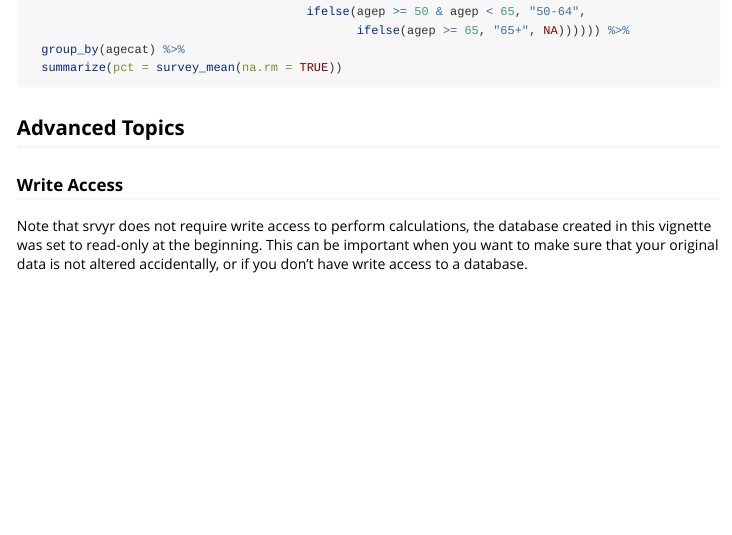
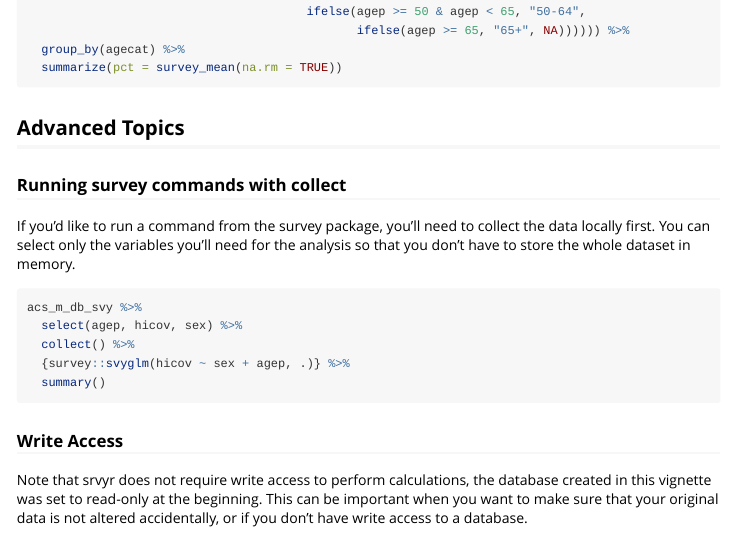
Before and after one commit to gergness/srvyr, an R Markdown document (vignettes/srvyr-database.Rmd): the page in a window 1100 px wide, from 4400 px down. Rendered offline with R 4.5, knitr and Pandoc, with nearby package versions; long lines of code are wrapped.

Commit message:
Add collect to db vignette

````diff
--- a/vignettes/srvyr-database.Rmd
+++ b/vignettes/srvyr-database.Rmd
@@ -258,6 +258,19 @@ acs_m_db_svy %>%
 ```
 
 ## Advanced Topics ##
+### Running survey commands with collect ###
+If you'd like to run a command from the survey package, you'll need to collect the
+data locally first. You can select only the variables you'll need for the analysis
+so that you don't have to store the whole dataset in memory.
+
+```{r}
+acs_m_db_svy %>%
+  select(agep, hicov, sex) %>%
+  collect() %>%
+  {survey::svyglm(hicov ~ sex + agep, .)} %>%
+  summary()
+```
+
 ### Write Access ###
 Note that srvyr does not require write access to perform calculations,
 the database created in this vignette was set to read-only at the beginning.
````
